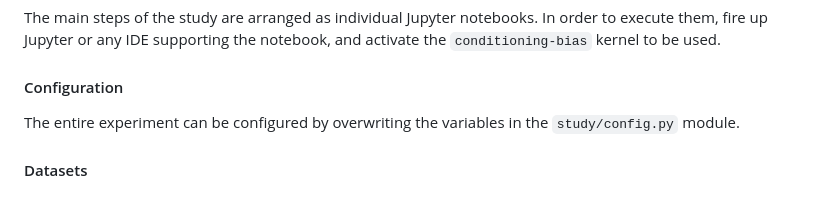
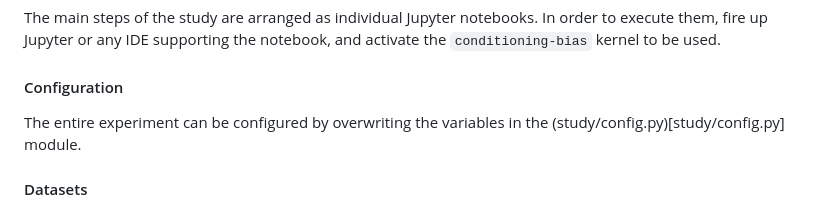
Before and after one commit to gykovacs/conditioning_bias, a Markdown page: README.md, the part around the change. Rendered like a GitHub page.

Commit message:
testing the readme link

```diff
--- a/README.md
+++ b/README.md
@@ -65,7 +65,7 @@ The main steps of the study are arranged as individual Jupyter notebooks. In ord
 
 #### Configuration
 
-The entire experiment can be configured by overwriting the variables in the `study/config.py` module.
+The entire experiment can be configured by overwriting the variables in the (study/config.py)[study/config.py] module.
 
 #### Datasets
 
```
